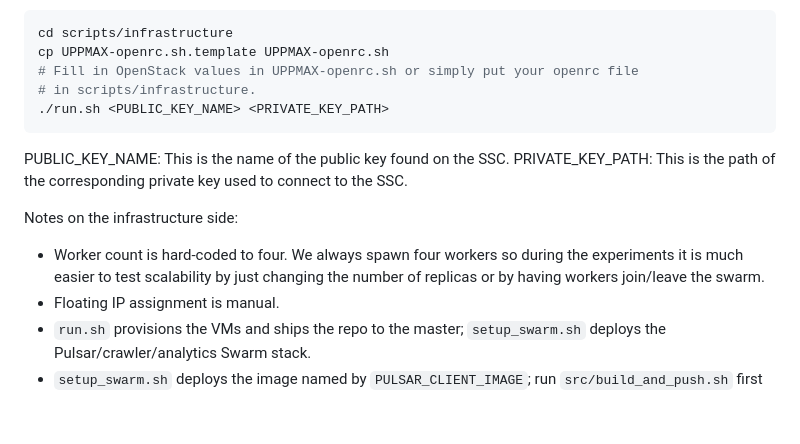
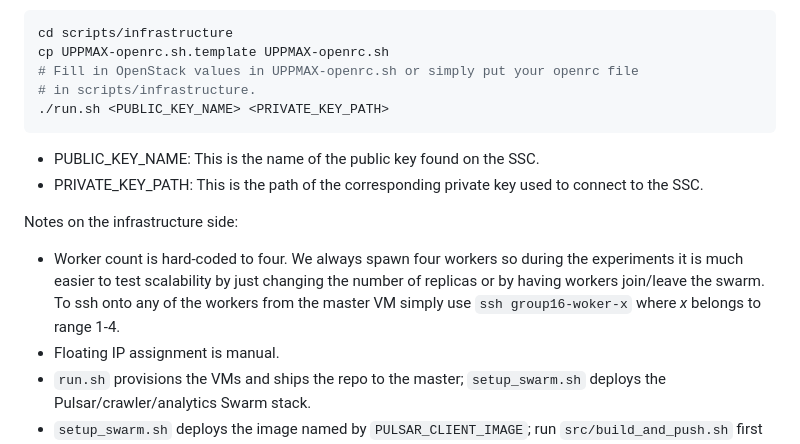
Before and after one commit to tj-chakravarthy/Data-Engineering-II-Project-2, a Markdown page: README.md, the part around the change. Rendered like a GitHub page; blank space fills up the shorter version.

Commit message:
Update README.md
Update naming convention used for workers name to ip address resolution.

````diff
--- a/README.md
+++ b/README.md
@@ -104,12 +104,12 @@ cp UPPMAX-openrc.sh.template UPPMAX-openrc.sh
 # in scripts/infrastructure.
 ./run.sh <PUBLIC_KEY_NAME> <PRIVATE_KEY_PATH>
 ```
-PUBLIC_KEY_NAME: This is the name of the public key found on the SSC.
-PRIVATE_KEY_PATH: This is the path of the corresponding private key used to connect to the SSC.
+- PUBLIC_KEY_NAME: This is the name of the public key found on the SSC.
+- PRIVATE_KEY_PATH: This is the path of the corresponding private key used to connect to the SSC.
 
 Notes on the infrastructure side:
 
-- Worker count is hard-coded to four. We always spawn four workers so during the experiments it is much easier to test scalability by just changing the number of replicas or by having workers join/leave the swarm.
+- Worker count is hard-coded to four. We always spawn four workers so during the experiments it is much easier to test scalability by just changing the number of replicas or by having workers join/leave the swarm. To ssh onto any of the workers from the master VM simply use `ssh group16-woker-x` where _x_ belongs to range 1-4.
 - Floating IP assignment is manual.
 - `run.sh` provisions the VMs and ships the repo to the master; `setup_swarm.sh` deploys the Pulsar/crawler/analytics Swarm stack.
 - `setup_swarm.sh` deploys the image named by `PULSAR_CLIENT_IMAGE`; run `src/build_and_push.sh` first when the image changes.
````
